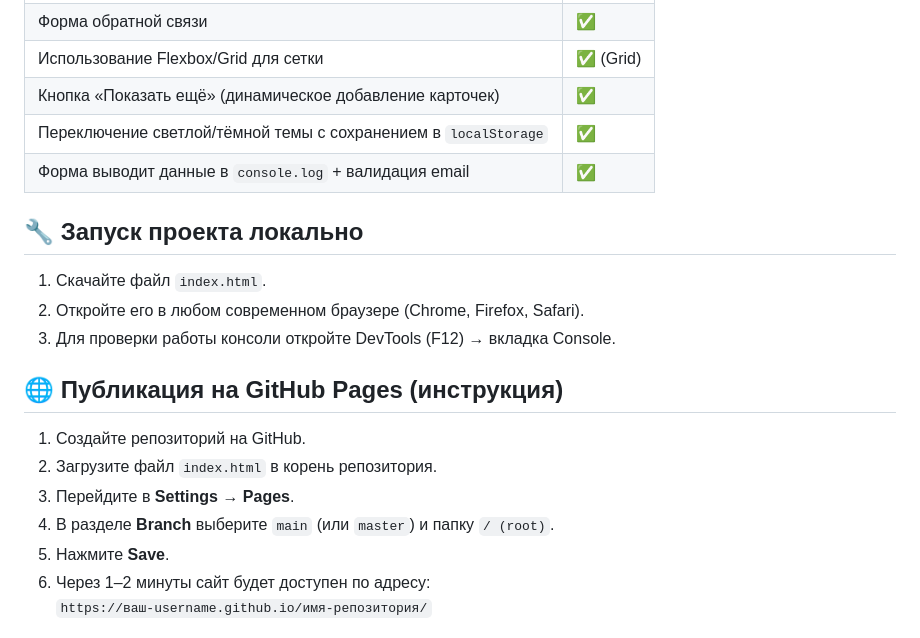
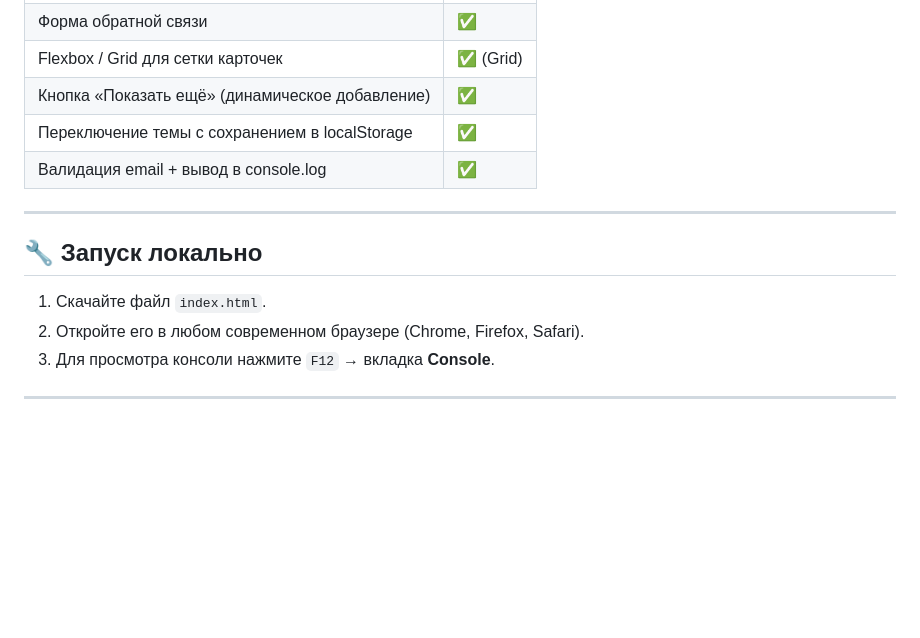
Before and after one commit to Anstwer/futurecode, a Markdown page: README.md, the part around one of its changes. Rendered like a GitHub page; blank space fills up the shorter version.

```diff
--- a/README.md
+++ b/README.md
@@ -17,20 +70,15 @@
 | Форма обратной связи | ✅ |
-| Использование Flexbox/Grid для сетки | ✅ (Grid) |
-| Кнопка «Показать ещё» (динамическое добавление карточек) | ✅ |
-| Переключение светлой/тёмной темы с сохранением в `localStorage` | ✅ |
-| Форма выводит данные в `console.log` + валидация email | ✅ |
+| Flexbox / Grid для сетки карточек | ✅ (Grid) |
+| Кнопка «Показать ещё» (динамическое добавление) | ✅ |
+| Переключение темы с сохранением в localStorage | ✅ |
+| Валидация email + вывод в console.log | ✅ |
 
-## 🔧 Запуск проекта локально
+---
+
+## 🔧 Запуск локально
 1. Скачайте файл `index.html`.
 2. Откройте его в любом современном браузере (Chrome, Firefox, Safari).
-3. Для проверки работы консоли откройте DevTools (F12) → вкладка Console.
+3. Для просмотра консоли нажмите `F12` → вкладка **Console**.
 
-## 🌐 Публикация на GitHub Pages (инструкция)
-1. Создайте репозиторий на GitHub.
-2. Загрузите файл `index.html` в корень репозитория.
-3. Перейдите в **Settings → Pages**.
-4. В разделе **Branch** выберите `main` (или `master`) и папку `/ (root)`.
-5. Нажмите **Save**.
-6. Через 1–2 минуты сайт будет доступен по адресу:
-   `https://ваш-username.github.io/имя-репозитория/`
+---
 
```
Also changed, not shown: other parts of README.md (+66 -23 lines).
